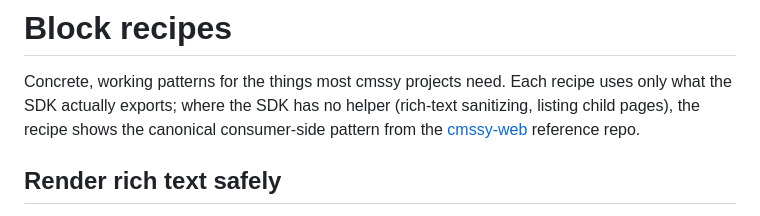
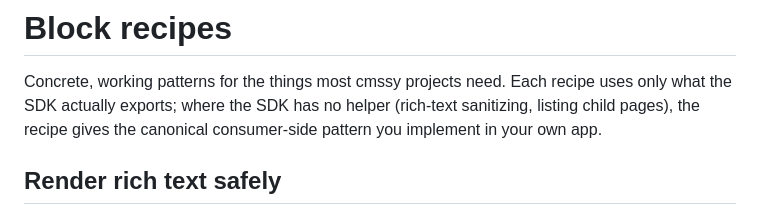
Before and after one commit to cmssy-io/cmssy-sdk, a Markdown page: docs/building-blocks/recipes.md, the part around the change. Drawn GitHub-style.

```diff
--- a/docs/building-blocks/recipes.md
+++ b/docs/building-blocks/recipes.md
@@ -7,8 +7,8 @@ description: Copy-paste patterns for the blocks every cmssy site needs - renderi
 
 Concrete, working patterns for the things most cmssy projects need. Each recipe
 uses only what the SDK actually exports; where the SDK has no helper (rich-text
-sanitizing, listing child pages), the recipe shows the canonical consumer-side
-pattern from the [cmssy-web](https://github.com/cmssy-io/cmssy-web) reference repo.
+sanitizing, listing child pages), the recipe gives the canonical consumer-side
+pattern you implement in your own app.
 
 ## Render rich text safely
 
```
Also changed, not shown: docs/auth/member-auth.md (+4 -3 lines).
